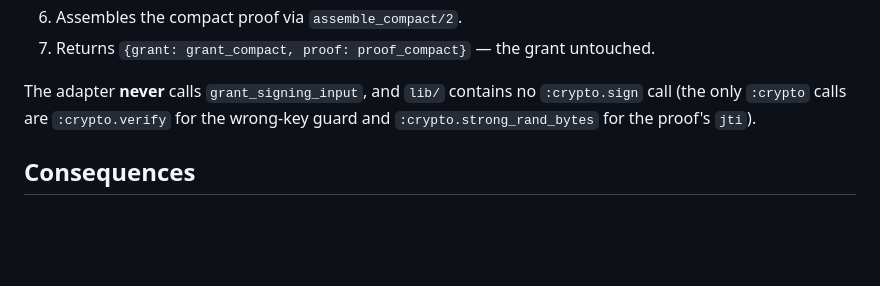
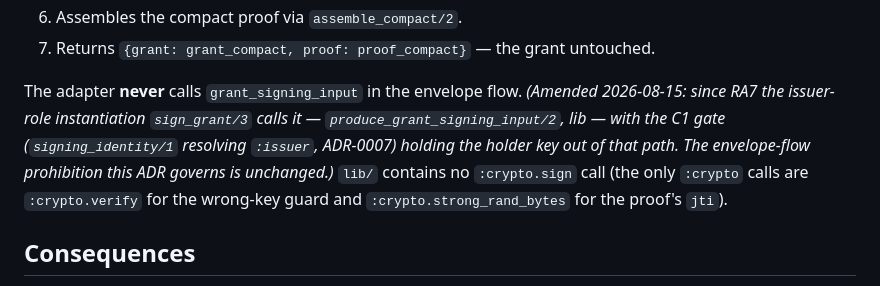
Before and after one commit to baselabs/bounded_authority_report_adapter, a Markdown page: docs/adr/0002-proof-only-holder-signing.md, the part around the change. GitHub-like rendering; blank space fills up the shorter version.

```diff
--- a/docs/adr/0002-proof-only-holder-signing.md
+++ b/docs/adr/0002-proof-only-holder-signing.md
@@ -52,7 +52,11 @@ The adapter signs **only the holder proof**. Concretely, `sign_report/3`:
 6. Assembles the compact proof via `assemble_compact/2`.
 7. Returns `{grant: grant_compact, proof: proof_compact}` — the grant untouched.
 
-The adapter **never** calls `grant_signing_input`, and `lib/` contains no
+The adapter **never** calls `grant_signing_input` in the envelope flow. *(Amended
+2026-08-15: since RA7 the issuer-role instantiation `sign_grant/3` calls it —
+`produce_grant_signing_input/2`, lib — with the C1 gate (`signing_identity/1`
+resolving `:issuer`, ADR-0007) holding the holder key out of that path. The
+envelope-flow prohibition this ADR governs is unchanged.)* `lib/` contains no
 `:crypto.sign` call (the only `:crypto` calls are `:crypto.verify` for the
 wrong-key guard and `:crypto.strong_rand_bytes` for the proof's `jti`).
 
```
Also changed, not shown: docs/adr/0006-universal-companion-signer.md (+2 -1 lines), docs/adr/0007-grant-signing.md (+6 -3 lines).
